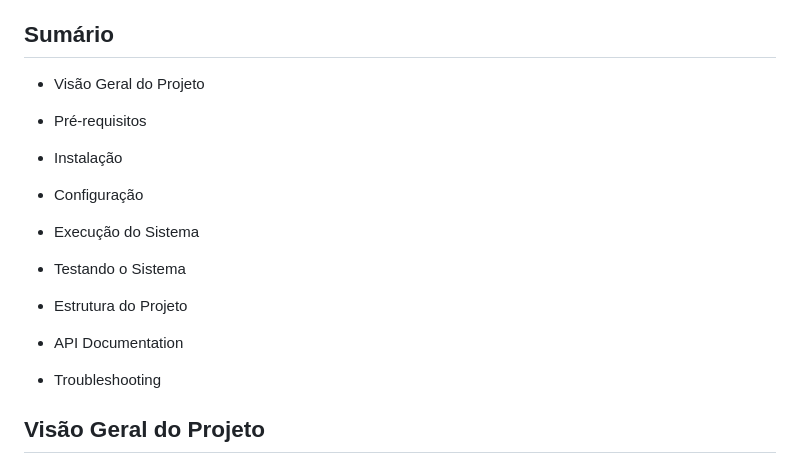
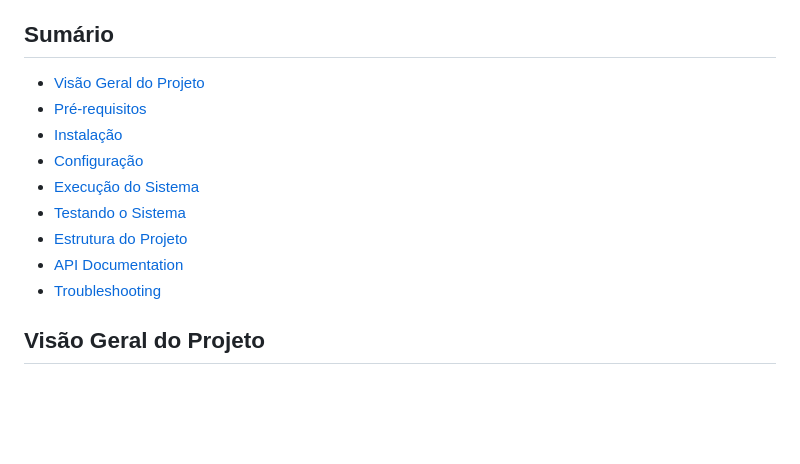
Before and after one commit to WebersonCosta/Sistema-CrossX, a Markdown page: README.md, the part around the change. Rendered like a GitHub page; blank space fills up the shorter version.

```diff
--- a/README.md
+++ b/README.md
@@ -2,23 +2,15 @@
 Este guia fornecerá instruções detalhadas sobre como configurar, instalar e testar o sistema CrossX. Este documento é destinado aos professores avaliadores do projeto.
 
 ## Sumário
-- Visão Geral do Projeto
-
-- Pré-requisitos
-
-- Instalação
-
-- Configuração
-
-- Execução do Sistema
-
-- Testando o Sistema
-
-- Estrutura do Projeto
-
-- API Documentation
-
-- Troubleshooting
+- [Visão Geral do Projeto](#visao-geral-do-projeto)
+- [Pré-requisitos](#pre-requisitos)
+- [Instalação](#instalacao)
+- [Configuração](#configuracao)
+- [Execução do Sistema](#execucao-do-sistema)
+- [Testando o Sistema](#testando-o-sistema)
+- [Estrutura do Projeto](#estrutura-do-projeto)
+- [API Documentation](#api-documentation)
+- [Troubleshooting](#troubleshooting)
 
 ## Visão Geral do Projeto
 O **CrossX** é um sistema de gerenciamento para academias, permitindo o cadastro de alunos e o registro de pagamentos. O sistema possui uma interface web e uma API REST para manipulação dos dados.
```
